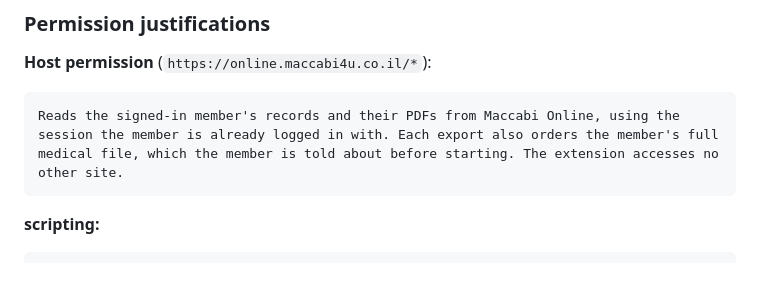
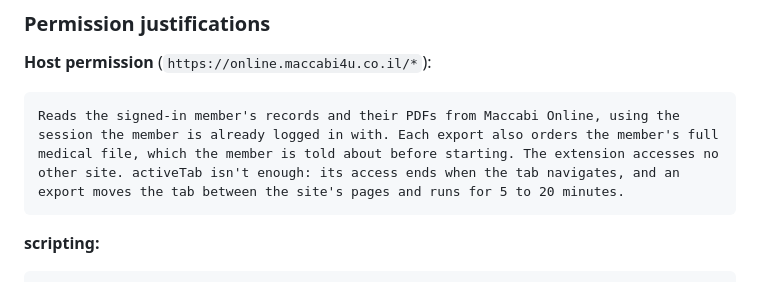
Before and after one commit to RoniRachmani/health-records-export-for-maccabi, a Markdown page: docs/store-listing.md, the part around the change. GitHub-like rendering.

Commit message:
Say why the host permission isn't activeTab
Co-Authored-By: Claude Opus 5.5 <noreply@anthropic.com>

````diff
--- a/docs/store-listing.md
+++ b/docs/store-listing.md
@@ -139,7 +139,7 @@ Saves the signed-in member's own medical records from Maccabi Online (online.mac
 **Host permission** (`https://online.maccabi4u.co.il/*`):
 
 ```
-Reads the signed-in member's records and their PDFs from Maccabi Online, using the session the member is already logged in with. Each export also orders the member's full medical file, which the member is told about before starting. The extension accesses no other site.
+Reads the signed-in member's records and their PDFs from Maccabi Online, using the session the member is already logged in with. Each export also orders the member's full medical file, which the member is told about before starting. The extension accesses no other site. activeTab isn't enough: its access ends when the tab navigates, and an export moves the tab between the site's pages and runs for 5 to 20 minutes.
 ```
 
 **scripting:**
````
